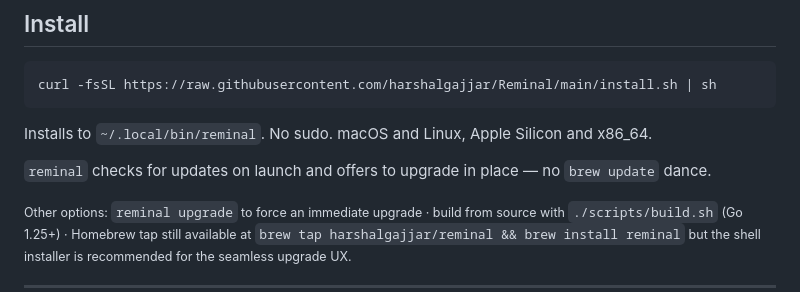
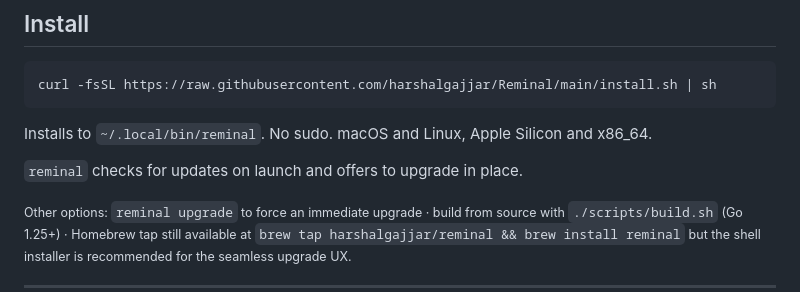
Before and after one commit to harshalgajjar/Reminal, a Markdown page: README.md, the part around the change. Drawn GitHub-style.

Commit message:
Soften installer pitch in README.
Co-Authored-By: Claude Opus 4.7 (1M context) <noreply@anthropic.com>

```diff
--- a/README.md
+++ b/README.md
@@ -62,7 +62,7 @@ curl -fsSL https://raw.githubusercontent.com/harshalgajjar/Reminal/main/install.
 
 Installs to `~/.local/bin/reminal`. No sudo. macOS and Linux, Apple Silicon and x86_64.
 
-`reminal` checks for updates on launch and offers to upgrade in place — no `brew update` dance.
+`reminal` checks for updates on launch and offers to upgrade in place.
 
 <sub>Other options: `reminal upgrade` to force an immediate upgrade · build from source with `./scripts/build.sh` (Go 1.25+) · Homebrew tap still available at `brew tap harshalgajjar/reminal && brew install reminal` but the shell installer is recommended for the seamless upgrade UX.</sub>
 
```
